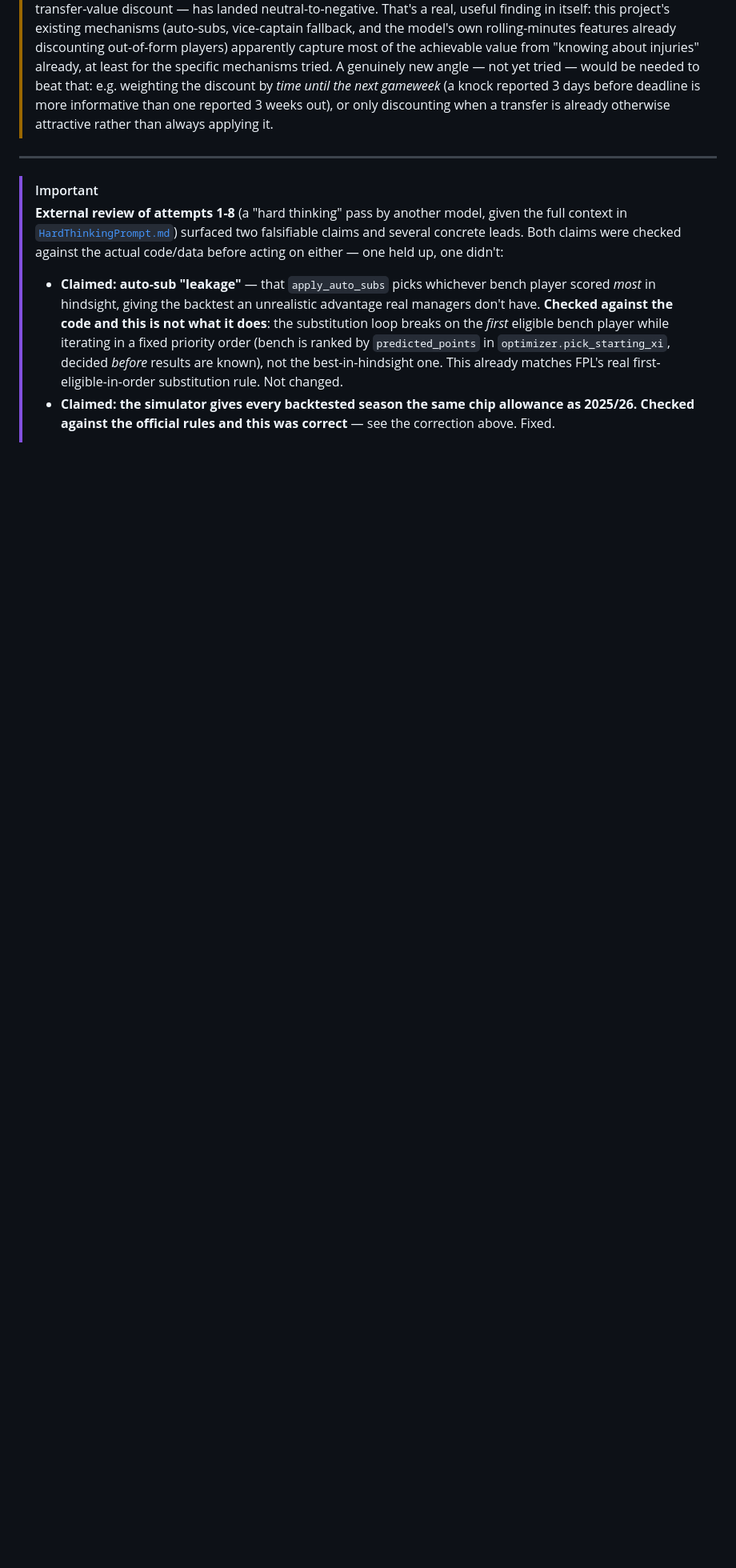
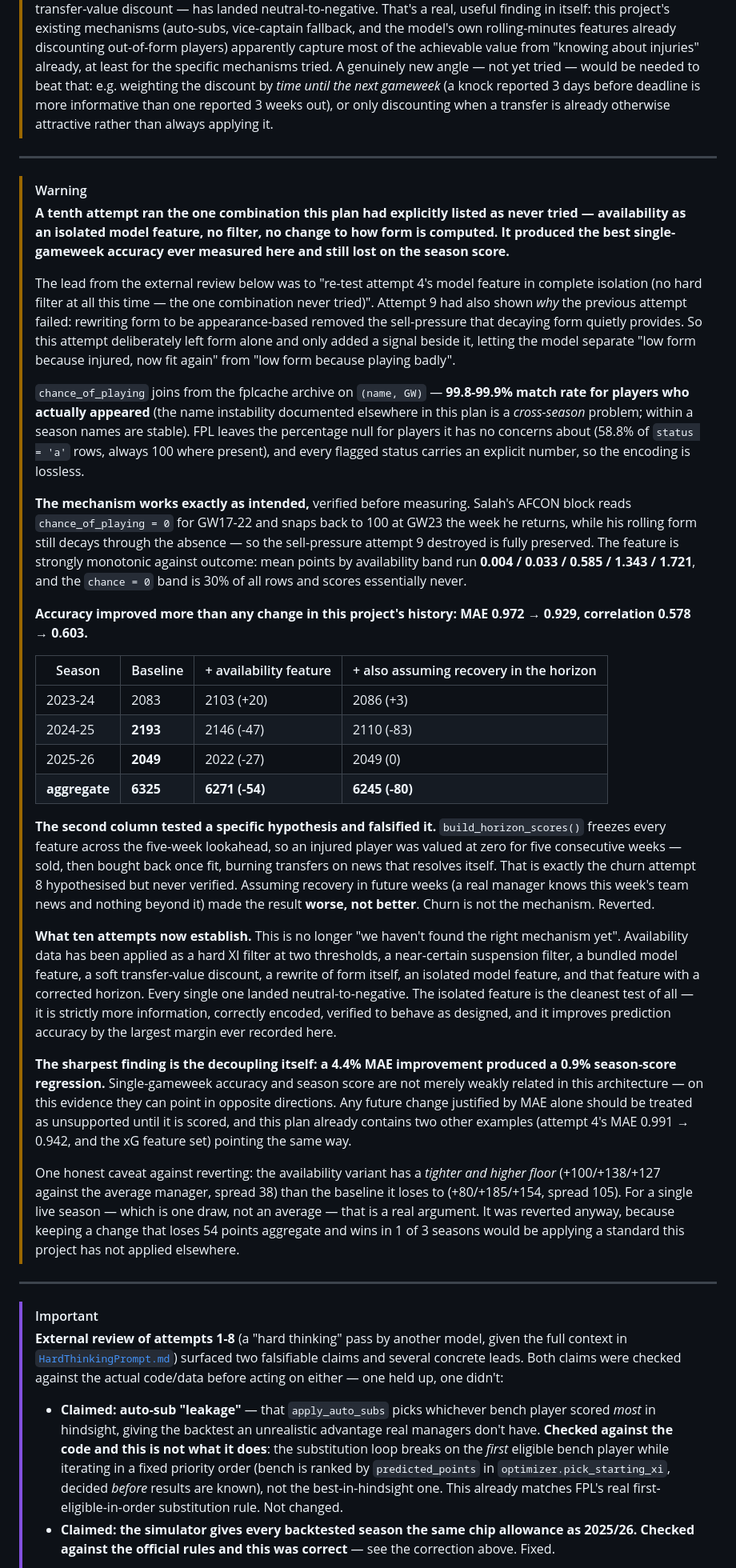
Before and after one commit to KayanShah/PLFantasyBot2026-27, a Markdown page: plan.md, the part around the change. Shown at 80% size. Drawn GitHub-style; blank space fills up the shorter version.

Commit message:
Try availability as an isolated model feature (attempt 10); revert
This is the combination plan.md explicitly listed as never tried: the
availability signal as a pure model feature, no filter, and no change to how
form is computed. Attempt 9 had shown why rewriting form fails -- decaying form
is what makes the bot sell absent players -- so this left form alone and only
added a signal beside it.

chance_of_playing joins from the fplcache archive at 99.8-99.9% for players who
actually appeared. The mechanism works as designed, verified before measuring:
Salah's AFCON block reads 0 for GW17-22 and snaps back to 100 at GW23, while his
rolling form still decays through the absence, so the sell-pressure is intact.
Mean points by availability band run 0.004/0.033/0.585/1.343/1.721.

Accuracy improved more than any change in this project's history:
MAE 0.972 -> 0.929, correlation 0.578 -> 0.603.

  season      baseline   +feature   +feature, horizon assumes recovery
  2023-24     2083       2103       2086
  2024-25     2193       2146       2110
  2025-26     2049       2022       2049
  aggregate   6325       6271       6245

The third column tested and falsified a specific hypothesis. The horizon freezes
every feature for five weeks, so an injured player was valued at zero for five
straight weeks -- sold, then bought back when fit. That is attempt 8's
never-verified churn theory. Assuming recovery in future weeks made it worse,
not better, so churn is not the mechanism.

Ten attempts now: hard XI filters at two thresholds, a suspension filter, a
bundled model feature, a soft transfer discount, a rewrite of form, an isolated
feature, and that feature with a corrected horizon. All neutral-to-negative.

The sharpest finding is the decoupling: a 4.4% MAE improvement produced a 0.9%
season-score regression. In this architecture single-gameweek accuracy and
season score can point in opposite directions, so any future change justified by
MAE alone should be treated as unsupported until it is scored.

Caveat recorded against the revert: the availability variant has a tighter,
higher floor (+100/+138/+127, spread 38) than the baseline that beats it
(+80/+185/+154, spread 105). For a single live season that is a real argument.
Reverted anyway, since keeping a -54 aggregate that wins in 1 of 3 would apply a
standard this project has not applied elsewhere.

Co-Authored-By: Claude Opus 5 <noreply@anthropic.com>

```diff
--- a/plan.md
+++ b/plan.md
@@ -261,6 +261,34 @@ Want to contribute to the plan? see [CONTRIBUTING.md](CONTRIBUTING.md)
 
 ---
 
+> [!WARNING]
+> **A tenth attempt ran the one combination this plan had explicitly listed as never tried — availability as an isolated model feature, no filter, no change to how form is computed. It produced the best single-gameweek accuracy ever measured here and still lost on the season score.**
+>
+> The lead from the external review below was to "re-test attempt 4's model feature in complete isolation (no hard filter at all this time — the one combination never tried)". Attempt 9 had also shown *why* the previous attempt failed: rewriting form to be appearance-based removed the sell-pressure that decaying form quietly provides. So this attempt deliberately left form alone and only added a signal beside it, letting the model separate "low form because injured, now fit again" from "low form because playing badly".
+>
+> `chance_of_playing` joins from the fplcache archive on `(name, GW)` — **99.8-99.9% match rate for players who actually appeared** (the name instability documented elsewhere in this plan is a *cross-season* problem; within a season names are stable). FPL leaves the percentage null for players it has no concerns about (58.8% of `status = 'a'` rows, always 100 where present), and every flagged status carries an explicit number, so the encoding is lossless.
+>
+> **The mechanism works exactly as intended,** verified before measuring. Salah's AFCON block reads `chance_of_playing = 0` for GW17-22 and snaps back to 100 at GW23 the week he returns, while his rolling form still decays through the absence — so the sell-pressure attempt 9 destroyed is fully preserved. The feature is strongly monotonic against outcome: mean points by availability band run **0.004 / 0.033 / 0.585 / 1.343 / 1.721**, and the `chance = 0` band is 30% of all rows and scores essentially never.
+>
+> **Accuracy improved more than any change in this project's history: MAE 0.972 → 0.929, correlation 0.578 → 0.603.**
+>
+> | Season | Baseline | + availability feature | + also assuming recovery in the horizon |
+> | --- | --- | --- | --- |
+> | 2023-24 | 2083 | 2103 (+20) | 2086 (+3) |
+> | 2024-25 | **2193** | 2146 (-47) | 2110 (-83) |
+> | 2025-26 | **2049** | 2022 (-27) | 2049 (0) |
+> | **aggregate** | **6325** | **6271 (-54)** | **6245 (-80)** |
+>
+> **The second column tested a specific hypothesis and falsified it.** `build_horizon_scores()` freezes every feature across the five-week lookahead, so an injured player was valued at zero for five consecutive weeks — sold, then bought back once fit, burning transfers on news that resolves itself. That is exactly the churn attempt 8 hypothesised but never verified. Assuming recovery in future weeks (a real manager knows this week's team news and nothing beyond it) made the result **worse, not better**. Churn is not the mechanism. Reverted.
+>
+> **What ten attempts now establish.** This is no longer "we haven't found the right mechanism yet". Availability data has been applied as a hard XI filter at two thresholds, a near-certain suspension filter, a bundled model feature, a soft transfer-value discount, a rewrite of form itself, an isolated model feature, and that feature with a corrected horizon. Every single one landed neutral-to-negative. The isolated feature is the cleanest test of all — it is strictly more information, correctly encoded, verified to behave as designed, and it improves prediction accuracy by the largest margin ever recorded here.
+>
+> **The sharpest finding is the decoupling itself: a 4.4% MAE improvement produced a 0.9% season-score regression.** Single-gameweek accuracy and season score are not merely weakly related in this architecture — on this evidence they can point in opposite directions. Any future change justified by MAE alone should be treated as unsupported until it is scored, and this plan already contains two other examples (attempt 4's MAE 0.991 → 0.942, and the xG feature set) pointing the same way.
+>
+> One honest caveat against reverting: the availability variant has a *tighter and higher floor* (+100/+138/+127 against the average manager, spread 38) than the baseline it loses to (+80/+185/+154, spread 105). For a single live season — which is one draw, not an average — that is a real argument. It was reverted anyway, because keeping a change that loses 54 points aggregate and wins in 1 of 3 seasons would be applying a standard this project has not applied elsewhere.
+
+---
+
 > [!IMPORTANT]
 > **External review of attempts 1-8** (a "hard thinking" pass by another model, given the full context in [`HardThinkingPrompt.md`](HardThinkingPrompt.md)) surfaced two falsifiable claims and several concrete leads. Both claims were checked against the actual code/data before acting on either — one held up, one didn't:
 >
```
